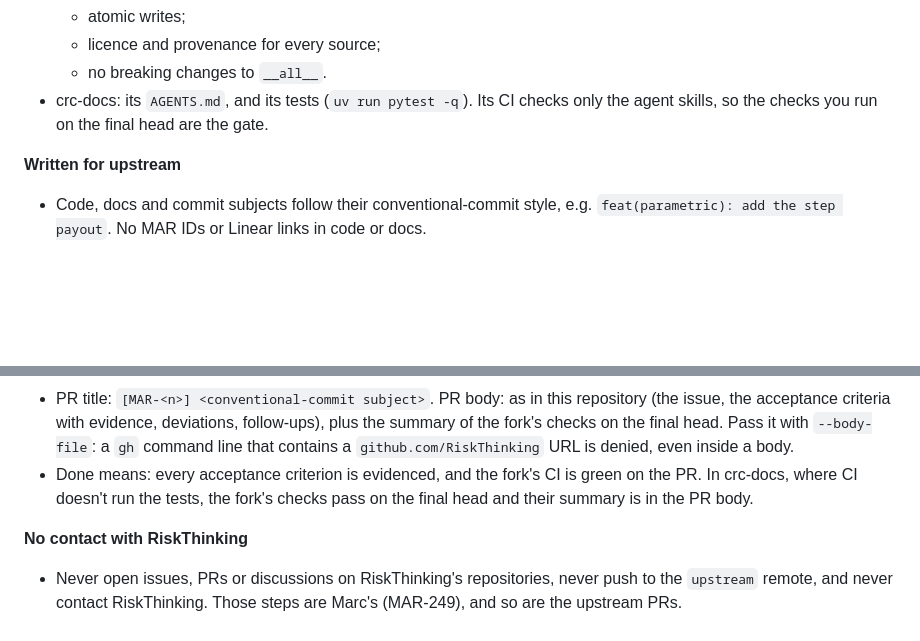
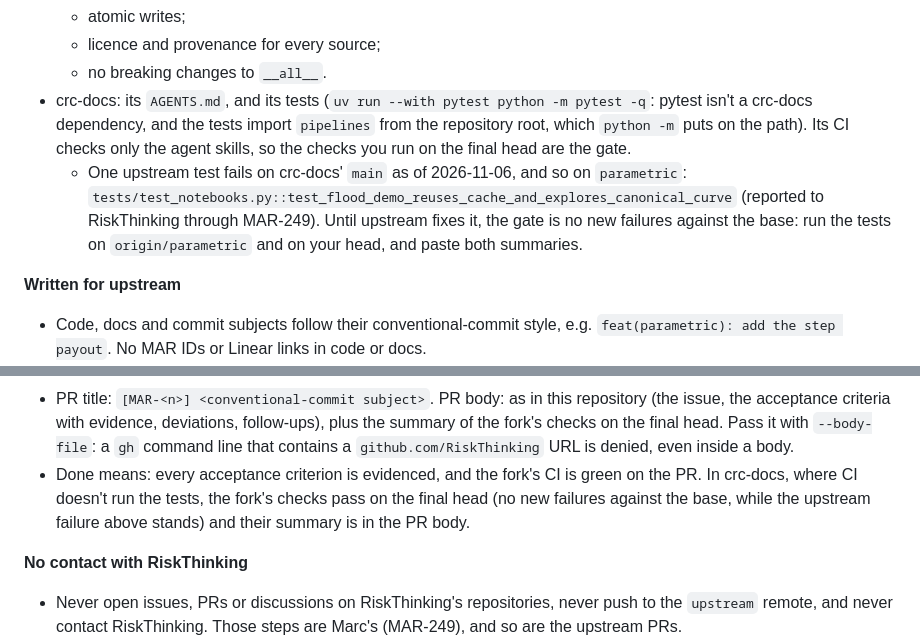
Before and after one commit to marc272/parametric-insurance-design, a Markdown page: AGENTS.md, 2 parts joined by grey strips. Drawn GitHub-style; blank space fills up the shorter version.

```diff
--- a/AGENTS.md
+++ b/AGENTS.md
@@ -106,7 +106,8 @@ These rules apply to every issue whose work lands in `marc272/crc-sdk` or `marc2
   - atomic writes;
   - licence and provenance for every source;
   - no breaking changes to `__all__`.
-- crc-docs: its `AGENTS.md`, and its tests (`uv run pytest -q`). Its CI checks only the agent skills, so the checks you run on the final head are the gate.
+- crc-docs: its `AGENTS.md`, and its tests (`uv run --with pytest python -m pytest -q`: pytest isn't a crc-docs dependency, and the tests import `pipelines` from the repository root, which `python -m` puts on the path). Its CI checks only the agent skills, so the checks you run on the final head are the gate.
+  - One upstream test fails on crc-docs' `main` as of 2026-11-06, and so on `parametric`: `tests/test_notebooks.py::test_flood_demo_reuses_cache_and_explores_canonical_curve` (reported to RiskThinking through MAR-249). Until upstream fixes it, the gate is no new failures against the base: run the tests on `origin/parametric` and on your head, and paste both summaries.
 
 **Written for upstream**
 
@@ -125,7 +126,7 @@ These rules apply to every issue whose work lands in `marc272/crc-sdk` or `marc2
 - Push your branch to the fork (`git -C <worktree> push -u origin <branch>`) and open the PR inside the fork, with base `parametric`. Push early, as in this repository.
 - Every `gh pr` command names the fork: `gh pr create --repo marc272/crc-sdk --base parametric --head <branch> --draft …`, and the same `--repo` on `gh pr view`, `edit`, `ready` and `checks`. Without `--repo`, `gh` in a fork clone can resolve to RiskThinking's repository.
 - PR title: `[MAR-<n>] <conventional-commit subject>`. PR body: as in this repository (the issue, the acceptance criteria with evidence, deviations, follow-ups), plus the summary of the fork's checks on the final head. Pass it with `--body-file`: a `gh` command line that contains a `github.com/RiskThinking` URL is denied, even inside a body.
-- Done means: every acceptance criterion is evidenced, and the fork's CI is green on the PR. In crc-docs, where CI doesn't run the tests, the fork's checks pass on the final head and their summary is in the PR body.
+- Done means: every acceptance criterion is evidenced, and the fork's CI is green on the PR. In crc-docs, where CI doesn't run the tests, the fork's checks pass on the final head (no new failures against the base, while the upstream failure above stands) and their summary is in the PR body.
 
 **No contact with RiskThinking**
 
```
Also changed, not shown: docs/ORCHESTRATION.md (+3 -2 lines), 1 other file.
